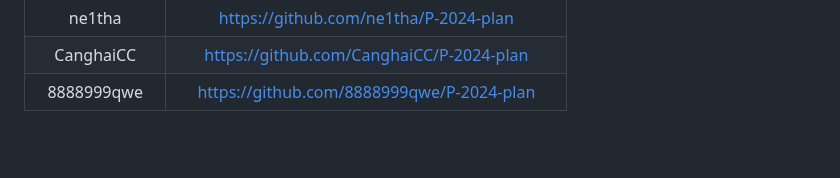
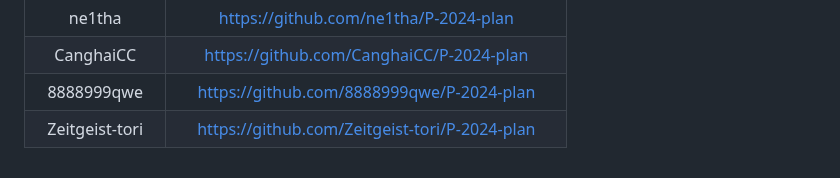
Before and after one commit to NEUP-Net-Depart/P-2024-plan, a Markdown page: Oct-vacation/README.md, the part around the change. GitHub-like rendering; blank space fills up the shorter version.

Commit message:
homework2

```diff
--- a/Oct-vacation/README.md
+++ b/Oct-vacation/README.md
@@ -152,3 +152,4 @@ PS：尽量记录过程中遇到的问题！！！并且，请使用我提供的
 |   ne1tha    |      https://github.com/ne1tha/P-2024-plan     |
 | CanghaiCC   |   https://github.com/CanghaiCC/P-2024-plan     |
 | 8888999qwe  |    https://github.com/8888999qwe/P-2024-plan   |
+|Zeitgeist-tori| https://github.com/Zeitgeist-tori/P-2024-plan |
```
